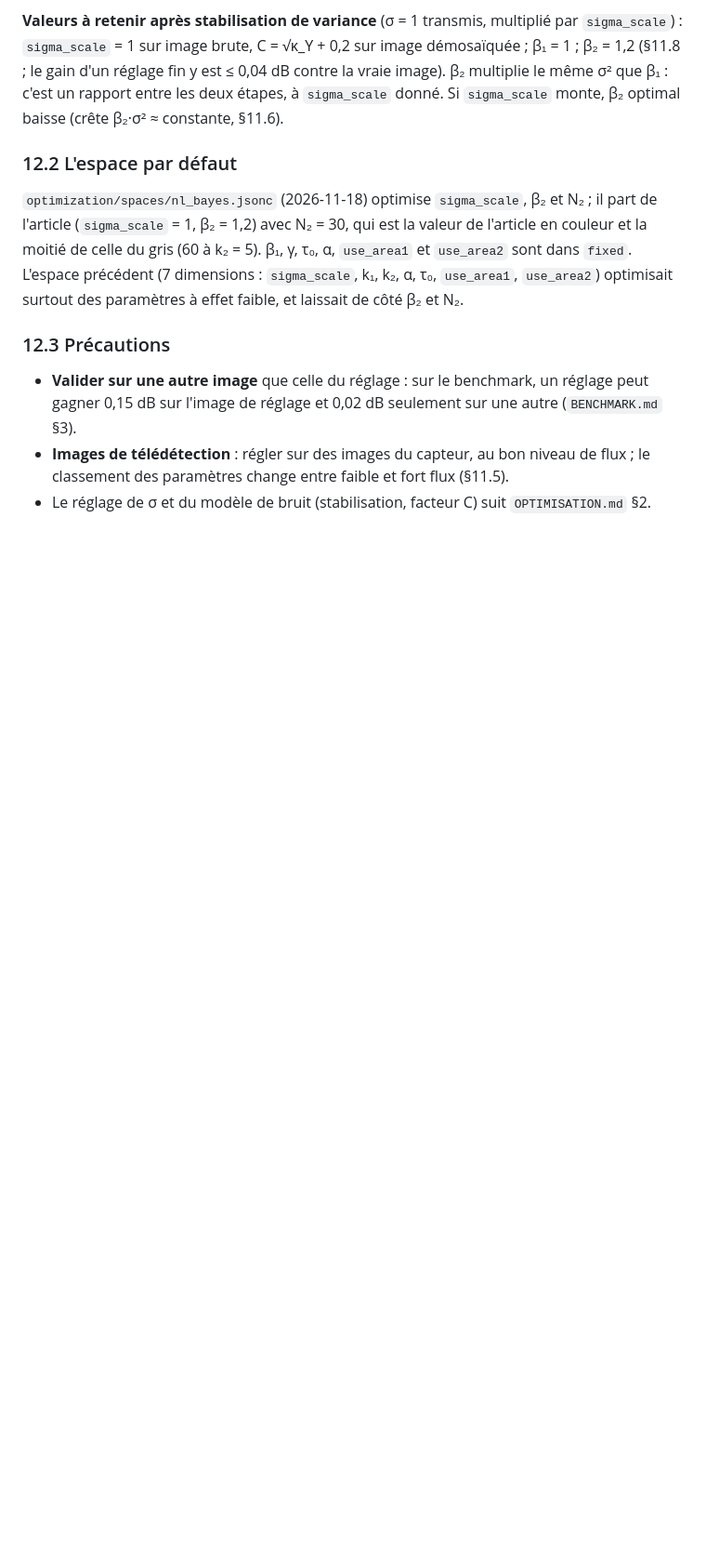
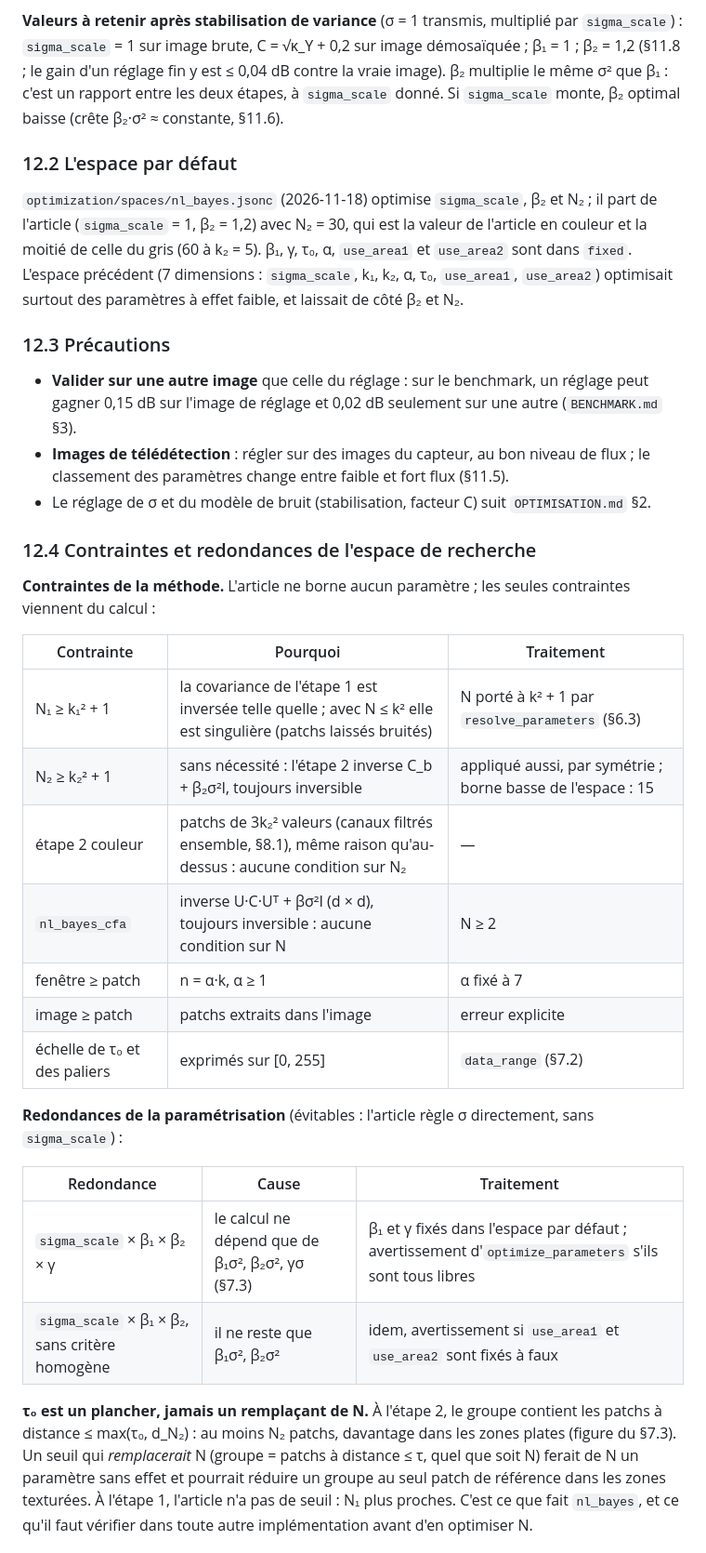
Before and after one commit to EOQual/eoqual-denoising, a Markdown page: NL_BAYES.md, the part around one of its changes. Shown at 93% size. GitHub-like rendering; blank space fills up the shorter version.

```diff
--- a/NL_BAYES.md
+++ b/NL_BAYES.md
@@ -951,3 +962,35 @@ effet faible, et laissait de côté β₂ et N₂.
 - Le réglage de σ et du modèle de bruit (stabilisation, facteur C) suit
   `OPTIMISATION.md` §2.
 
+### 12.4 Contraintes et redondances de l'espace de recherche
+
+**Contraintes de la méthode.** L'article ne borne aucun paramètre ; les
+seules contraintes viennent du calcul :
+
+| Contrainte | Pourquoi | Traitement |
+|---|---|---|
+| N₁ ≥ k₁² + 1 | la covariance de l'étape 1 est inversée telle quelle ; avec N ≤ k² elle est singulière (patchs laissés bruités) | N porté à k² + 1 par `resolve_parameters` (§6.3) |
+| N₂ ≥ k₂² + 1 | sans nécessité : l'étape 2 inverse C_b + β₂σ²I, toujours inversible | appliqué aussi, par symétrie ; borne basse de l'espace : 15 |
+| étape 2 couleur | patchs de 3k₂² valeurs (canaux filtrés ensemble, §8.1), même raison qu'au-dessus : aucune condition sur N₂ | — |
+| `nl_bayes_cfa` | inverse U·C·Uᵀ + βσ²I (d × d), toujours inversible : aucune condition sur N | N ≥ 2 |
+| fenêtre ≥ patch | n = α·k, α ≥ 1 | α fixé à 7 |
+| image ≥ patch | patchs extraits dans l'image | erreur explicite |
+| échelle de τ₀ et des paliers | exprimés sur [0, 255] | `data_range` (§7.2) |
+
+**Redondances de la paramétrisation** (évitables : l'article règle σ
+directement, sans `sigma_scale`) :
+
+| Redondance | Cause | Traitement |
+|---|---|---|
+| `sigma_scale` × β₁ × β₂ × γ | le calcul ne dépend que de β₁σ², β₂σ², γσ (§7.3) | β₁ et γ fixés dans l'espace par défaut ; avertissement d'`optimize_parameters` s'ils sont tous libres |
+| `sigma_scale` × β₁ × β₂, sans critère homogène | il ne reste que β₁σ², β₂σ² | idem, avertissement si `use_area1` et `use_area2` sont fixés à faux |
+
+**τ₀ est un plancher, jamais un remplaçant de N.** À l'étape 2, le
+groupe contient les patchs à distance ≤ max(τ₀, d_N₂) : au moins N₂
+patchs, davantage dans les zones plates (figure du §7.3). Un seuil qui
+*remplacerait* N (groupe = patchs à distance ≤ τ, quel que soit N) ferait
+de N un paramètre sans effet et pourrait réduire un groupe au seul patch
+de référence dans les zones texturées. À l'étape 1, l'article n'a pas de
+seuil : N₁ plus proches. C'est ce que fait `nl_bayes`, et ce qu'il faut
+vérifier dans toute autre implémentation avant d'en optimiser N.
+
```
Also changed, not shown: other parts of NL_BAYES.md (+39 -0 lines), OPTIMISATION.md (+1 -1 lines), REFERENCE_TECHNIQUE.md (+1 -0 lines), docs/figures/nl_bayes/parametrisation.png (added), 4 other files.
